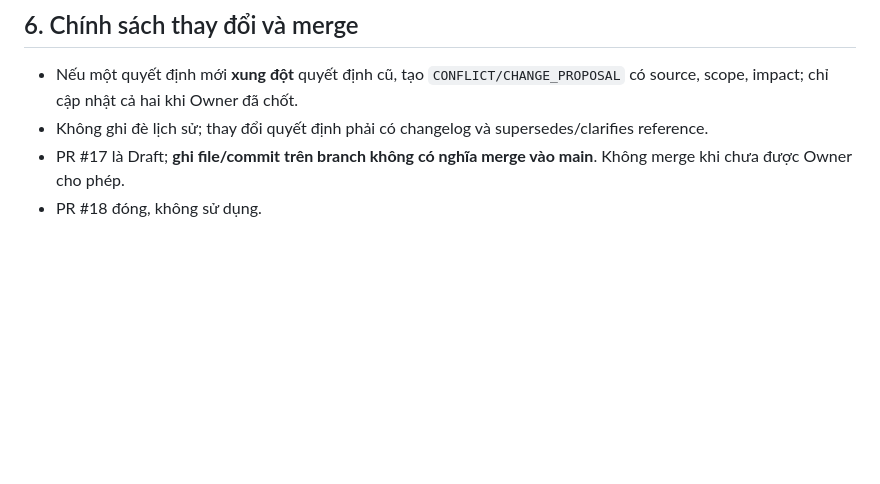
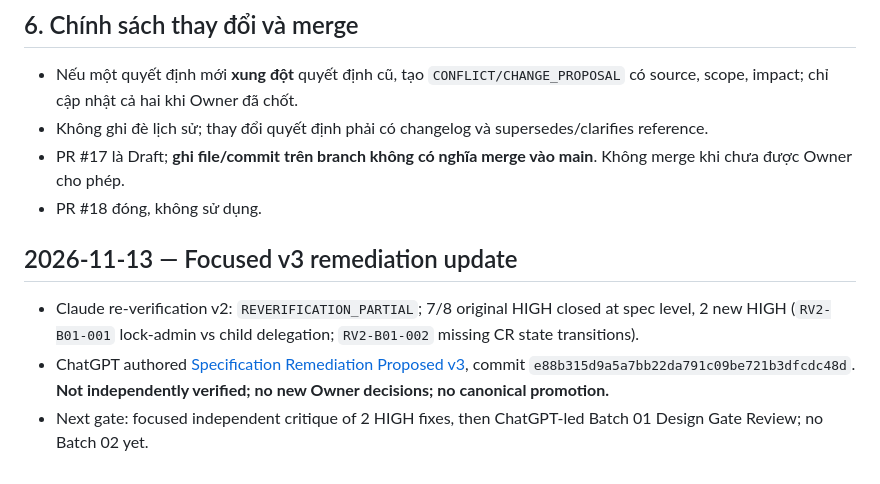
Before and after one commit to ChadNguyen1608/app-parent-pal, a Markdown page: documents/app-design-document/Feature_3_2_L4_Owner_Decision_Register_INDEX.md, the part around the change. GitHub-like rendering; blank space fills up the shorter version.

Commit message:
docs(l4): track v3 remediation and focused verification gate

```diff
--- a/documents/app-design-document/Feature_3_2_L4_Owner_Decision_Register_INDEX.md
+++ b/documents/app-design-document/Feature_3_2_L4_Owner_Decision_Register_INDEX.md
@@ -72,3 +72,10 @@
 - Không ghi đè lịch sử; thay đổi quyết định phải có changelog và supersedes/clarifies reference.
 - PR #17 là Draft; **ghi file/commit trên branch không có nghĩa merge vào main**. Không merge khi chưa được Owner cho phép.
 - PR #18 đóng, không sử dụng.
+
+
+## 2026-11-13 — Focused v3 remediation update
+
+- Claude re-verification v2: `REVERIFICATION_PARTIAL`; 7/8 original HIGH closed at spec level, 2 new HIGH (`RV2-B01-001` lock-admin vs child delegation; `RV2-B01-002` missing CR state transitions).
+- ChatGPT authored [Specification Remediation Proposed v3](Feature_3_2_L4_B01_Specification_Remediation_Proposed_v3_REVIEW.md), commit `e88b315d9a5a7bb22da791c09be721b3dfcdc48d`. **Not independently verified; no new Owner decisions; no canonical promotion.**
+- Next gate: focused independent critique of 2 HIGH fixes, then ChatGPT-led Batch 01 Design Gate Review; no Batch 02 yet.
```
